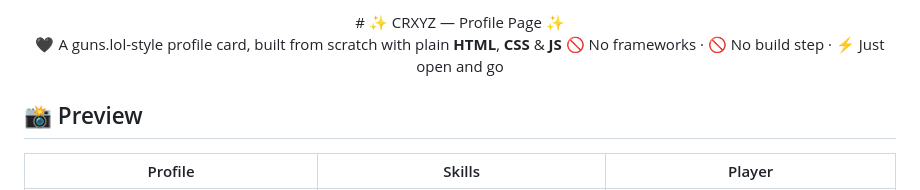
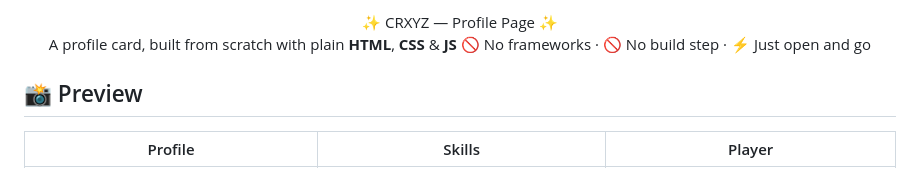
Before and after one commit to iloveCRXYZ/WEBSITE, a Markdown page: README.md, the part around the change. GitHub-like rendering.

Commit message:
fixing shi

```diff
--- a/README.md
+++ b/README.md
@@ -1,7 +1,7 @@
 <div align="center">
-# ✨ CRXYZ — Profile Page ✨
+ ✨ CRXYZ — Profile Page ✨
 
-🖤 A guns.lol-style profile card, built from scratch with plain **HTML**, **CSS** & **JS**
+A profile card, built from scratch with plain **HTML**, **CSS** & **JS**
 🚫 No frameworks · 🚫 No build step · ⚡ Just open and go
 
 </div>
```
